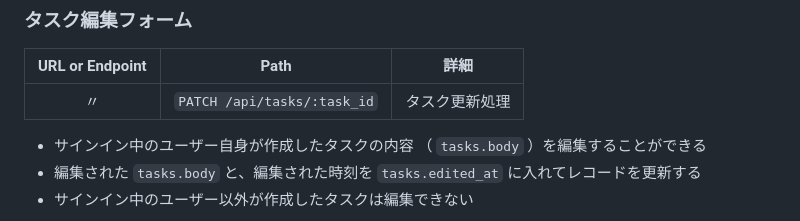
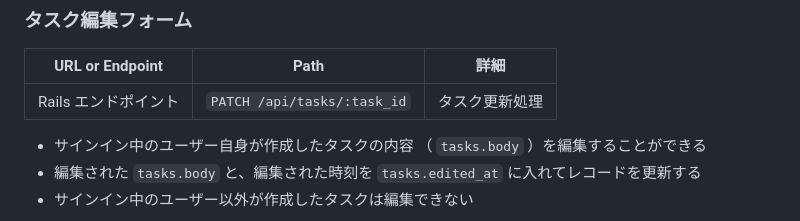
Before and after one commit to matcher-inc/pre-joining-assignment-for-intern, a Markdown page: README.md, the part around the change. GitHub-like rendering.

Commit message:
Update README with correct endpoint description

```diff
--- a/README.md
+++ b/README.md
@@ -207,7 +207,7 @@ users ||--o{ follows : ""
 
 | URL or Endpoint | Path | 詳細 |
 | :-: | --- | -- |
-| 〃 | `PATCH /api/tasks/:task_id` | タスク更新処理 |
+| Rails エンドポイント | `PATCH /api/tasks/:task_id` | タスク更新処理 |
 
 - サインイン中のユーザー自身が作成したタスクの内容 （ `tasks.body` ）を編集することができる
 - 編集された `tasks.body` と、編集された時刻を `tasks.edited_at` に入れてレコードを更新する
```
